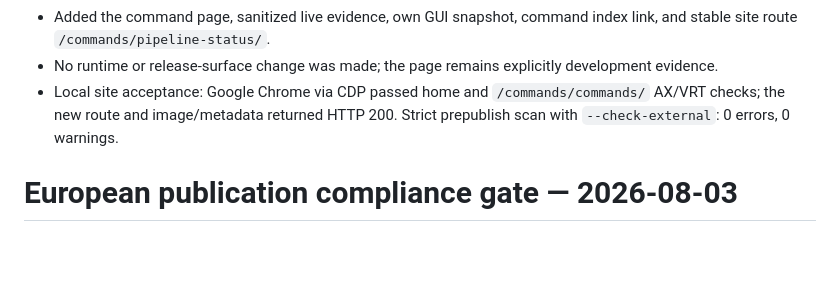
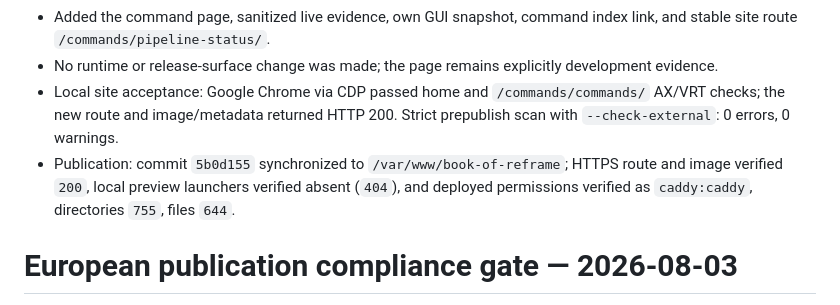
Before and after one commit to Fountain-Coach/book-of-reframe, a Markdown page: PLANS.md, the part around the change. Rendered like a GitHub page; blank space fills up the shorter version.

Commit message:
docs: record pipeline status publication

```diff
--- a/PLANS.md
+++ b/PLANS.md
@@ -138,6 +138,9 @@ Completion requires the source runtime proof, sanitized evidence, and reciprocal
 - No runtime or release-surface change was made; the page remains explicitly development evidence.
 - Local site acceptance: Google Chrome via CDP passed home and `/commands/commands/` AX/VRT checks; the new route and
   image/metadata returned HTTP 200. Strict prepublish scan with `--check-external`: 0 errors, 0 warnings.
+- Publication: commit `5b0d155` synchronized to `/var/www/book-of-reframe`; HTTPS route and image verified `200`,
+  local preview launchers verified absent (`404`), and deployed permissions verified as `caddy:caddy`, directories
+  `755`, files `644`.
 # European publication compliance gate — 2026-08-03
 
 **Goal:** Require a documented European regulatory applicability decision before the Book can be called publishable.
```
Also changed, not shown: SOURCE.md (+2 -1 lines).
